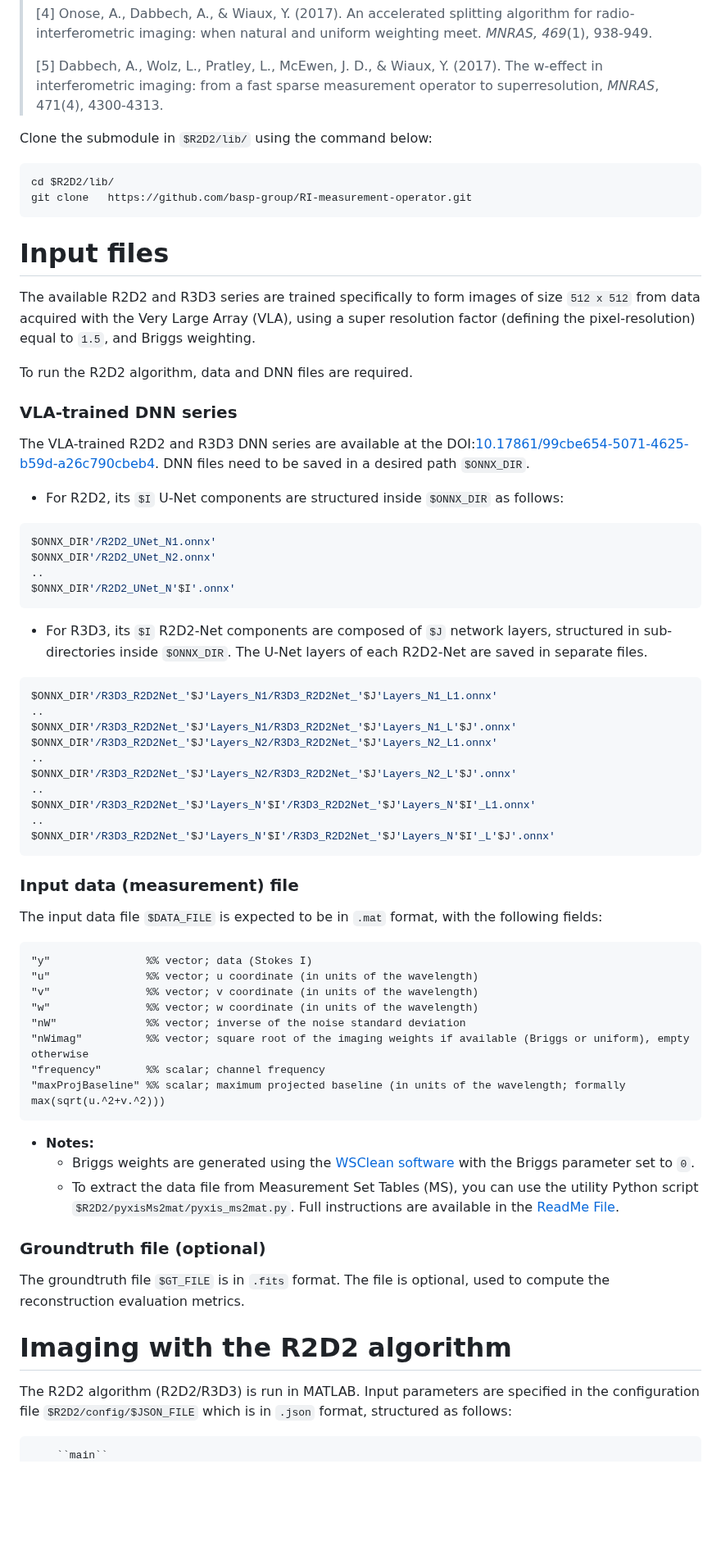
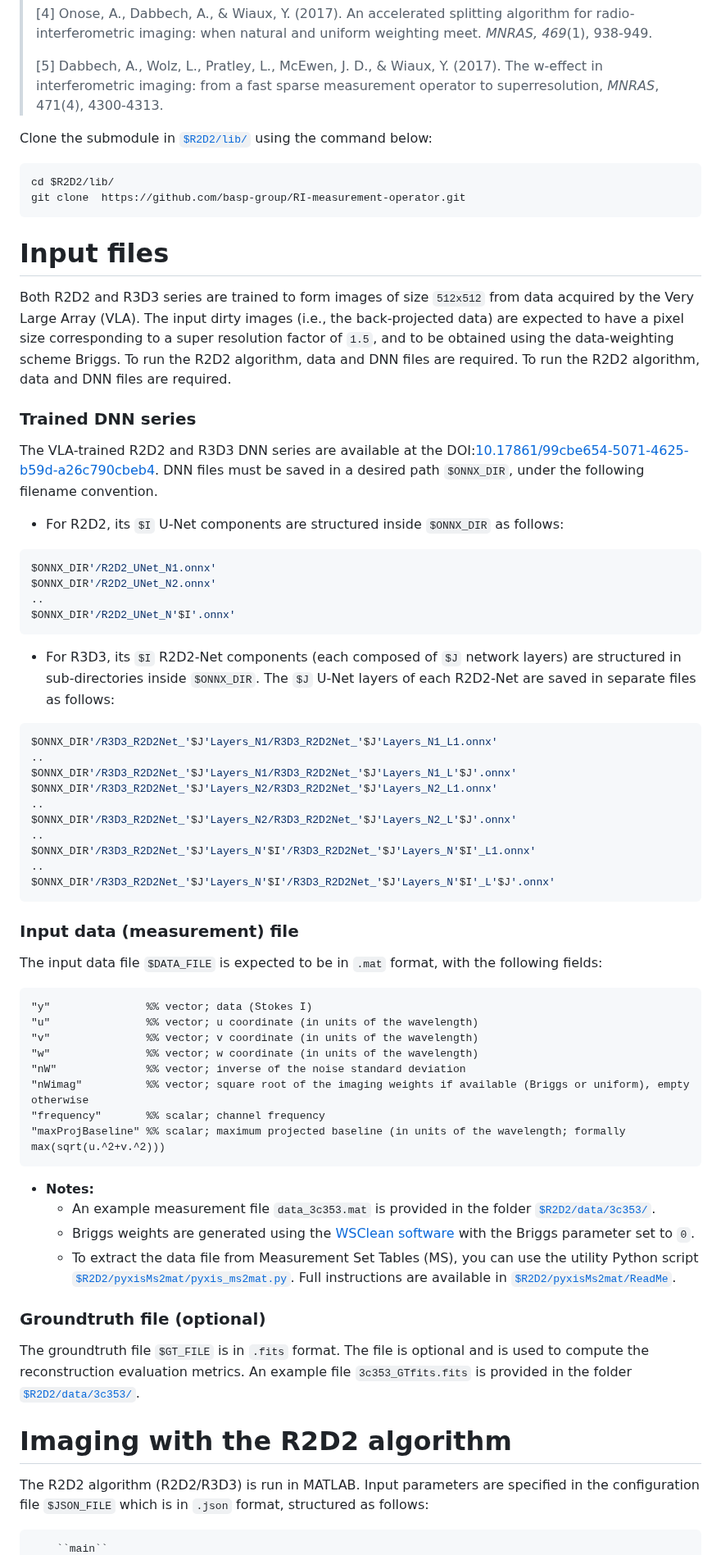
Before and after one commit to basp-group/R2D2-SII, a Markdown page: README.md, the part around one of its changes. Shown at 82% size. Rendered like a GitHub page; blank space fills up the shorter version.

````diff
--- a/README.md
+++ b/README.md
@@ -36,29 +38,27 @@ To build the radio-interferometric measurement operator, the repository relies o
 >
 > [5] Dabbech, A., Wolz, L., Pratley, L., McEwen, J. D., & Wiaux, Y. (2017). The w-effect in interferometric imaging: from a fast sparse measurement operator to superresolution, *MNRAS*, 471(4), 4300-4313.
 
-Clone the submodule in `$R2D2/lib/` using the command below:
+Clone the submodule in [`$R2D2/lib/`](lib) using the command below:
 
 ```bash
 cd $R2D2/lib/
-git clone   https://github.com/basp-group/RI-measurement-operator.git
+git clone  https://github.com/basp-group/RI-measurement-operator.git
 ```
 # Input files
-The available R2D2 and R3D3 series are trained specifically to form images of size `512 x 512` from data acquired with the Very Large Array (VLA), using a super resolution factor (defining the pixel-resolution) equal to `1.5`, and Briggs weighting.
+Both R2D2 and R3D3 series are trained to form images of size `512x512` from data acquired by the Very Large Array (VLA). The input dirty images (i.e., the back-projected data) are expected to have a pixel size corresponding to a super resolution factor of `1.5`, and to be obtained using the data-weighting scheme Briggs. To run the R2D2 algorithm, data and DNN files are required. To run the R2D2 algorithm, data and DNN files are required.
 
-To run the R2D2 algorithm, data and DNN files are required.
+### Trained DNN series
+The VLA-trained R2D2 and R3D3 DNN series are available at the DOI:[10.17861/99cbe654-5071-4625-b59d-a26c790cbeb4](https://researchportal.hw.ac.uk/en/datasets/r2d2-deep-neural-network-series-for-radio-interferometric-imaging). DNN files must be saved in a desired path `$ONNX_DIR`, under the following filename convention.
 
-### VLA-trained DNN series
-The VLA-trained R2D2 and R3D3 DNN series are available at the DOI:[10.17861/99cbe654-5071-4625-b59d-a26c790cbeb4](https://researchportal.hw.ac.uk/en/datasets/r2d2-deep-neural-network-series-for-radio-interferometric-imaging). DNN files need to be saved in a desired path `$ONNX_DIR`.
 - For R2D2,  its `$I` U-Net components are structured inside `$ONNX_DIR` as follows:
-``` bash
+```Python
 $ONNX_DIR'/R2D2_UNet_N1.onnx'
 $ONNX_DIR'/R2D2_UNet_N2.onnx'
 ..
 $ONNX_DIR'/R2D2_UNet_N'$I'.onnx'
 ```
-
-- For R3D3, its `$I` R2D2-Net components are composed of `$J` network layers, structured in sub-directories inside `$ONNX_DIR`.  The U-Net layers of each R2D2-Net are saved in separate files.
-``` bash
+- For R3D3, its `$I` R2D2-Net components (each composed of `$J` network layers) are structured in sub-directories inside `$ONNX_DIR`.  The `$J` U-Net layers of each R2D2-Net are saved in separate files as follows:
+```Python
 $ONNX_DIR'/R3D3_R2D2Net_'$J'Layers_N1/R3D3_R2D2Net_'$J'Layers_N1_L1.onnx'
 ..
 $ONNX_DIR'/R3D3_R2D2Net_'$J'Layers_N1/R3D3_R2D2Net_'$J'Layers_N1_L'$J'.onnx'
@@ -72,7 +72,7 @@ $ONNX_DIR'/R3D3_R2D2Net_'$J'Layers_N'$I'/R3D3_R2D2Net_'$J'Layers_N'$I'_L'$J'.onn
 ```
 ### Input data (measurement) file
 The input data file `$DATA_FILE` is expected to be in `.mat` format, with the following fields:
-   ``` matlab
+   ```Matlab
    "y"               %% vector; data (Stokes I)
    "u"               %% vector; u coordinate (in units of the wavelength)
    "v"               %% vector; v coordinate (in units of the wavelength)
@@ -80,18 +80,18 @@ The input data file `$DATA_FILE` is expected to be in `.mat` format, with the fo
    "nW"              %% vector; inverse of the noise standard deviation
    "nWimag"          %% vector; square root of the imaging weights if available (Briggs or uniform), empty otherwise
    "frequency"       %% scalar; channel frequency
-   "maxProjBaseline" %% scalar; maximum projected baseline (in units of the wavelength; formally  max(sqrt(u.^2+v.^2)))
+   "maxProjBaseline" %% scalar; maximum projected baseline (in units of the wavelength; formally max(sqrt(u.^2+v.^2)))
    ```
 - **Notes:**
-    - Briggs weights are generated using the [WSClean software](https://wsclean.readthedocs.io/en/latest/) with the Briggs parameter set to `0`.
-    - To extract the data file from Measurement Set Tables (MS), you can use the utility Python script `$R2D2/pyxisMs2mat/pyxis_ms2mat.py`. Full instructions are available in the [ReadMe File](https://github.com/basp-group/R2D2/blob/matlab-inference/pyxisMs2mat/ReadMe.md).
+  - An example measurement file ``data_3c353.mat`` is provided in the folder [`$R2D2/data/3c353/`](data/3c353/).
+  - Briggs weights are generated using the [WSClean software](https://wsclean.readthedocs.io/en/latest/) with the Briggs parameter set to `0`.
+  - To extract the data file from Measurement Set Tables (MS), you can use the utility Python script [`$R2D2/pyxisMs2mat/pyxis_ms2mat.py`](pyxisMs2mat/pyxis_ms2mat.py). Full instructions are available in [`$R2D2/pyxisMs2mat/ReadMe`](pyxisMs2mat/ReadMe.md).
 
 ### Groundtruth file (optional)
-The groundtruth file `$GT_FILE` is in `.fits` format. The file is optional, used to compute the reconstruction evaluation metrics.
-
+The groundtruth file `$GT_FILE` is in `.fits` format. The file is optional and is used to compute the reconstruction evaluation metrics. An example file `3c353_GTfits.fits` is provided in the folder [`$R2D2/data/3c353/`](data/3c353/).
 
 # Imaging with the R2D2 algorithm
-The R2D2 algorithm (R2D2/R3D3) is run in MATLAB. Input parameters are specified in the configuration file `$R2D2/config/$JSON_FILE` which is in  `.json` format, structured as follows:
+The R2D2 algorithm (R2D2/R3D3) is run in MATLAB. Input parameters are specified in the configuration file `$JSON_FILE` which is in  `.json` format, structured as follows:
 
- ``` matlab
+ ```Matlab
      ``main``
````
Also changed, not shown: other parts of README.md (+27 -24 lines).
